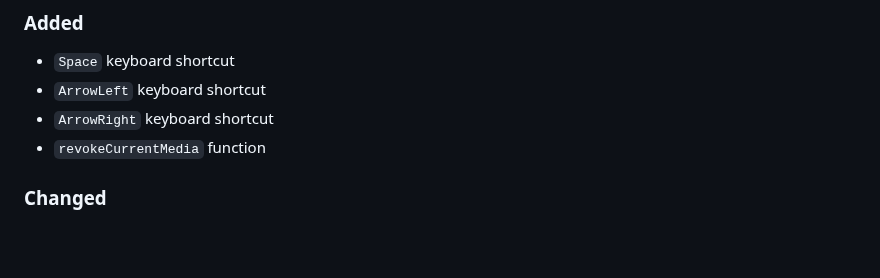
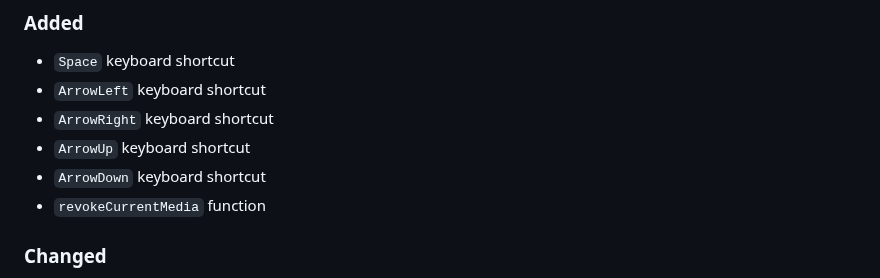
Before and after one commit to sepandhaghighi/neovid, a Markdown page: CHANGELOG.md, the part around the change. GitHub-like rendering; blank space fills up the shorter version.

Commit message:
doc : update CHANGELOG.md

```diff
--- a/CHANGELOG.md
+++ b/CHANGELOG.md
@@ -9,6 +9,8 @@ and this project adheres to [Semantic Versioning](http://semver.org/spec/v2.0.0.
 - `Space` keyboard shortcut
 - `ArrowLeft` keyboard shortcut
 - `ArrowRight` keyboard shortcut
+- `ArrowUp` keyboard shortcut
+- `ArrowDown` keyboard shortcut
 - `revokeCurrentMedia` function
 ### Changed
 - `README.md` updated
```
